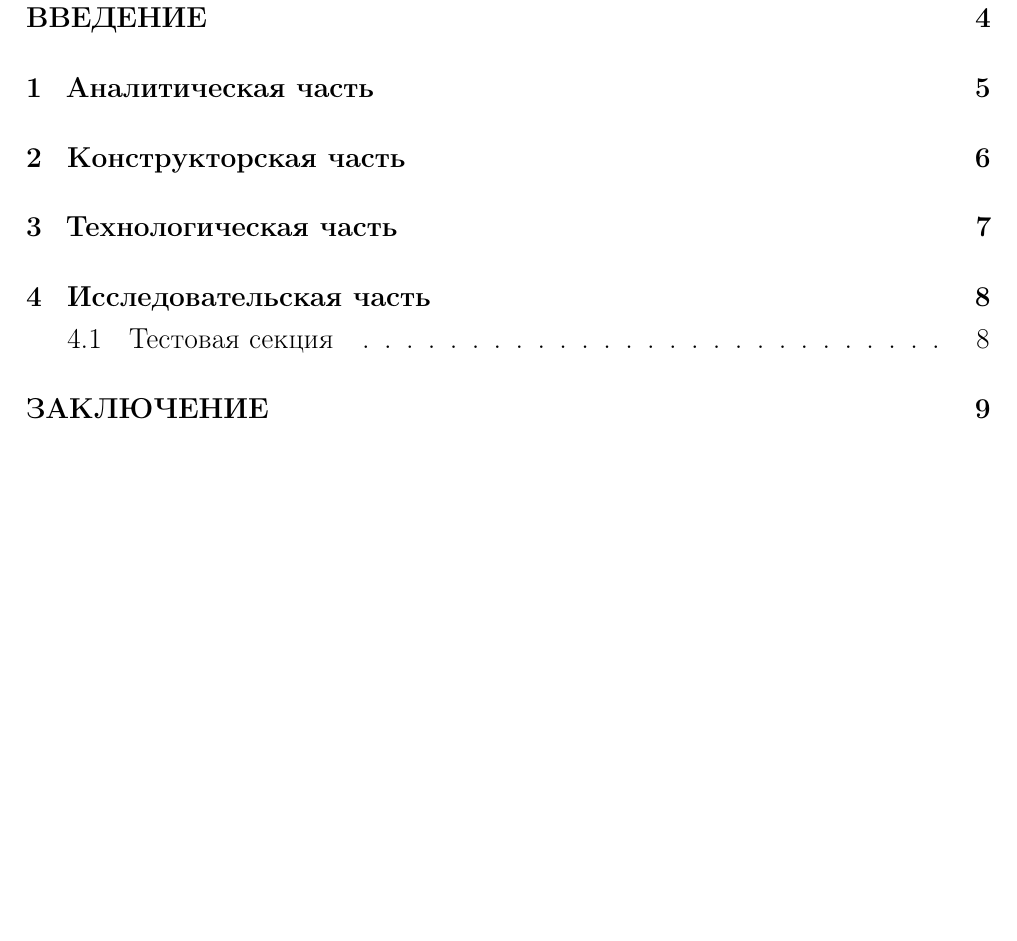
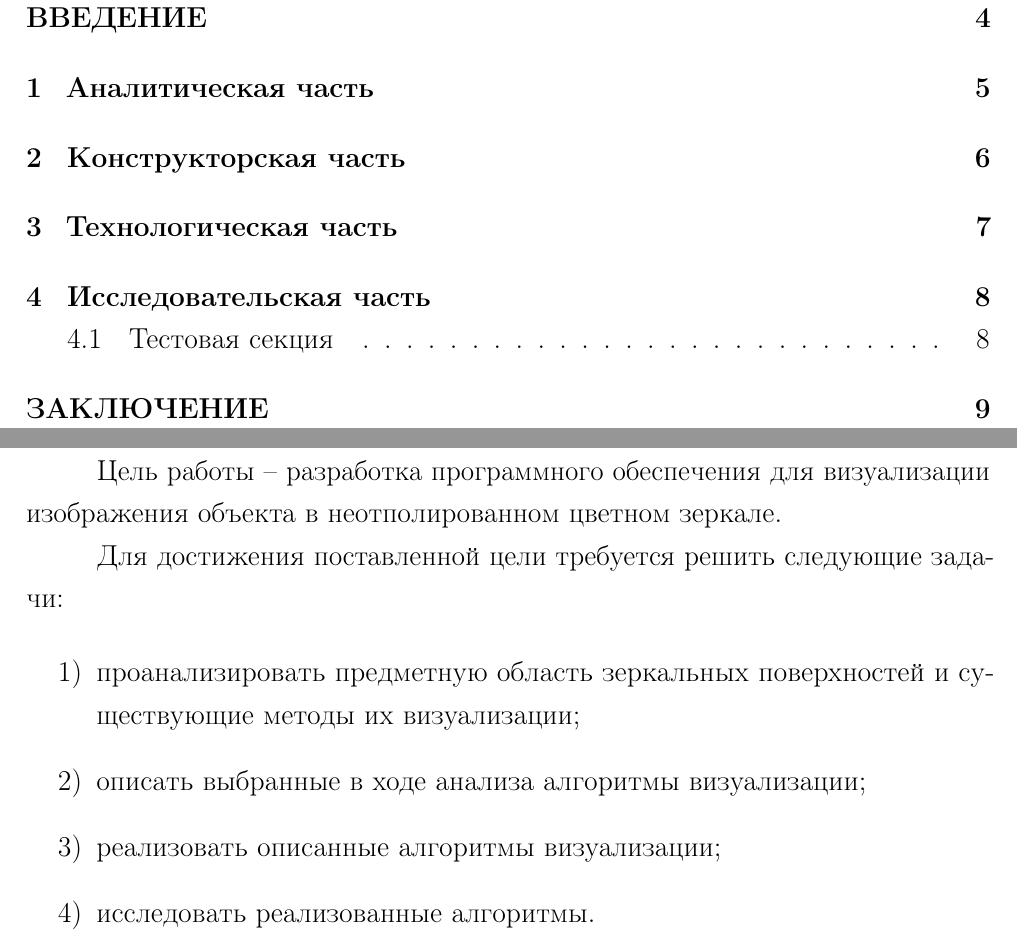
Before and after one commit to fleshbound/bmstu-cg-cp, a LaTeX document (maindir/report/report.tex, which reads maindir/report/01-intro.tex): part of page 3 of 9 before the commit and two parts of pages 3 and 4 of 9 after it, the two joined at a grey line, cut so that both start at the same text, the shorter picture padded with empty space. Compiled offline with pdfLaTeX.

Commit message:
add work objectives

```diff
--- a/maindir/report/01-intro.tex
+++ b/maindir/report/01-intro.tex
@@ -1,2 +1,13 @@
 \chapter*{ВВЕДЕНИЕ}
 \addcontentsline{toc}{chapter}{ВВЕДЕНИЕ}
+
+Цель работы -- разработка программного обеспечения для визуализации изображения объекта в неотполированном цветном зеркале.
+
+Для достижения поставленной цели требуется решить следующие задачи:
+
+\begin{enumerate}
+	\item проанализировать предметную область зеркальных поверхностей и существующие методы их визуализации;
+	\item описать выбранные в ходе анализа алгоритмы визуализации;
+	\item реализовать описанные алгоритмы визуализации;
+	\item исследовать реализованные алгоритмы.
+\end{enumerate}
```
Also changed, not shown: readme.md.
